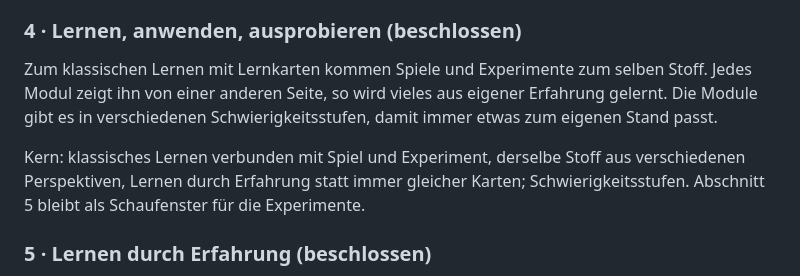
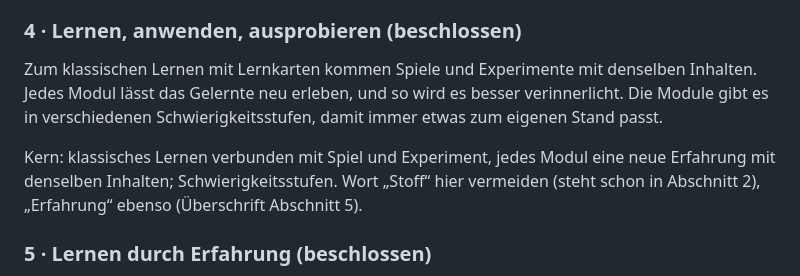
Before and after one commit to rzao-HH/lernzentrale, a Markdown page: produkt/produktseite.md, the part around the change. Drawn GitHub-style.

Commit message:
Produktseite: Abschnitt 4 Text beschlossen
Co-Authored-By: Claude Opus 5.5 <noreply@anthropic.com>
Claude-Session: https://claude.ai/code/session_01LvdoUwkUAw9uG3BguyMD9n

```diff
--- a/produkt/produktseite.md
+++ b/produkt/produktseite.md
@@ -47,9 +47,9 @@ Gewichtung: eigener Schulstoff und „jedes Fach, jede Klasse“ zuerst, Pakete
 Klappen Aufgaben aus einem Paket öfter nicht, gibt der Lernbegleiter Tipps: noch einmal die Lernkarten ansehen, den Lernzettel lesen oder sich das Thema in der interaktiven Unterrichtsstunde erklären lassen. Auf Wunsch baut er ein neues Modul genau für diese Inhalte.
 
 ### 4 · Lernen, anwenden, ausprobieren (beschlossen)
-Zum klassischen Lernen mit Lernkarten kommen Spiele und Experimente zum selben Stoff. Jedes Modul zeigt ihn von einer anderen Seite, so wird vieles aus eigener Erfahrung gelernt. Die Module gibt es in verschiedenen Schwierigkeitsstufen, damit immer etwas zum eigenen Stand passt.
+Zum klassischen Lernen mit Lernkarten kommen Spiele und Experimente mit denselben Inhalten. Jedes Modul lässt das Gelernte neu erleben, und so wird es besser verinnerlicht. Die Module gibt es in verschiedenen Schwierigkeitsstufen, damit immer etwas zum eigenen Stand passt.
 
-Kern: klassisches Lernen verbunden mit Spiel und Experiment, derselbe Stoff aus verschiedenen Perspektiven, Lernen durch Erfahrung statt immer gleicher Karten; Schwierigkeitsstufen. Abschnitt 5 bleibt als Schaufenster für die Experimente.
+Kern: klassisches Lernen verbunden mit Spiel und Experiment, jedes Modul eine neue Erfahrung mit denselben Inhalten; Schwierigkeitsstufen. Wort „Stoff“ hier vermeiden (steht schon in Abschnitt 2), „Erfahrung“ ebenso (Überschrift Abschnitt 5).
 
 ### 5 · Lernen durch Erfahrung (beschlossen)
 Im Zauberkessel wird Wasser erhitzt und gekühlt, und man sieht, wie sich die Teilchen bewegen. Im Verhör im Hafen werden Verdächtige auf Englisch befragt, und dafür muss die Frage im richtigen Simple Past stehen. In Mathe wird das Geodreieck auf dem Bildschirm angelegt, gedreht und abgelesen, Schritt für Schritt wie im Heft.
```
